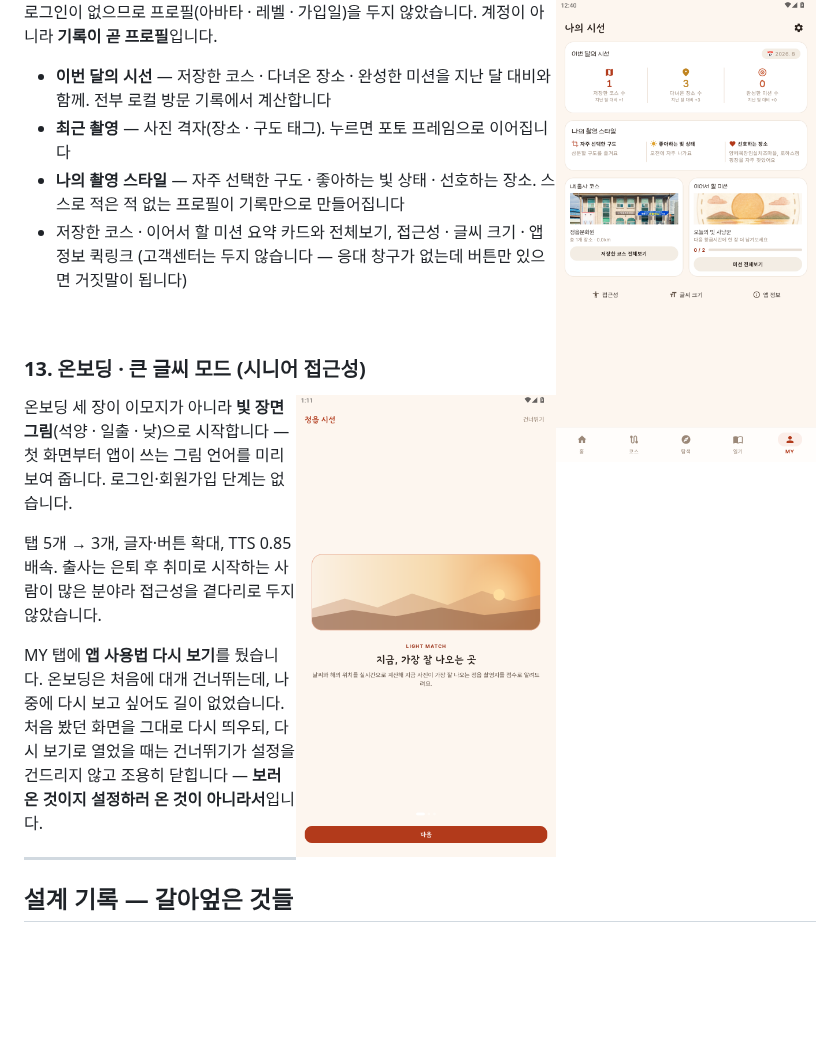
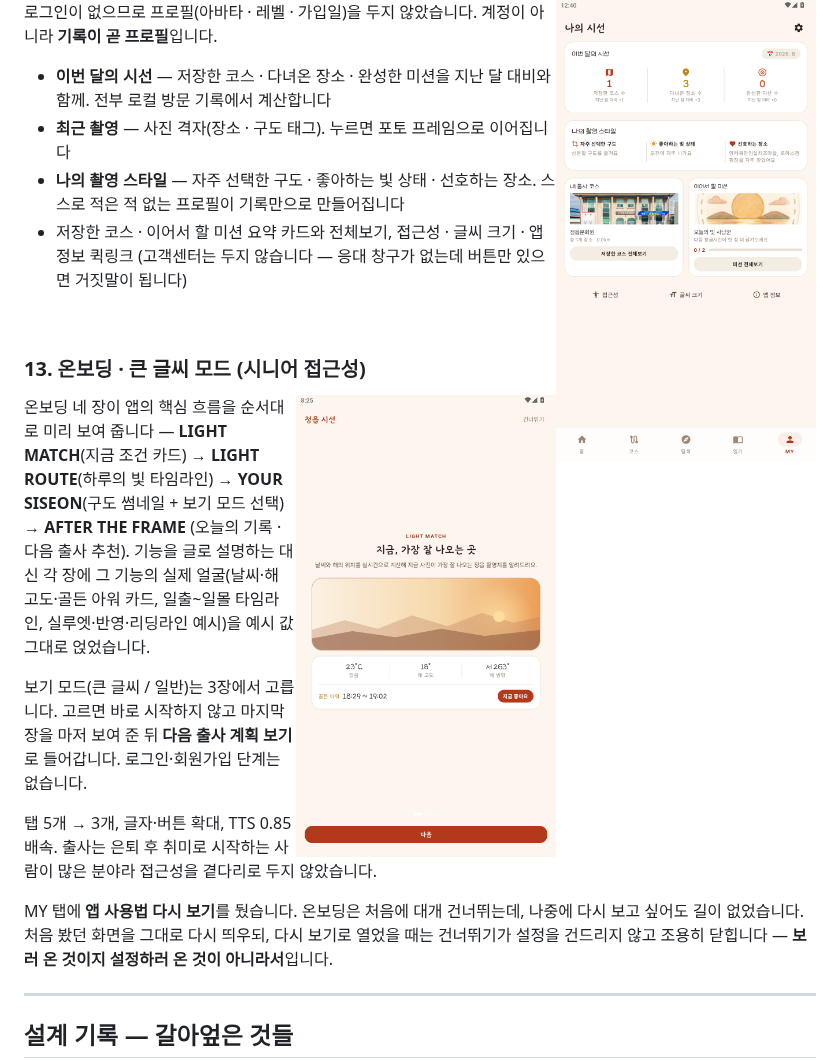
Before and after one commit to Young-Seok-Kim/pic-view, a Markdown page: README.md, the part around the change. Rendered like a GitHub page; pictures changed too: docs/screenshots/28-onboarding.png; blank space fills up the shorter version.

Commit message:
docs(readme): 온보딩 4장 개편 내용 반영, 캡처 갱신

```diff
--- a/README.md
+++ b/README.md
@@ -531,8 +531,15 @@
 
 <img src="docs/screenshots/28-onboarding.png" width="260" align="right" alt="온보딩" />
 
-온보딩 세 장이 이모지가 아니라 **빛 장면 그림**(석양 · 일출 · 낮)으로
-시작합니다 — 첫 화면부터 앱이 쓰는 그림 언어를 미리 보여 줍니다.
+온보딩 네 장이 앱의 핵심 흐름을 순서대로 미리 보여 줍니다 —
+**LIGHT MATCH**(지금 조건 카드) → **LIGHT ROUTE**(하루의 빛 타임라인) →
+**YOUR SISEON**(구도 썸네일 + 보기 모드 선택) → **AFTER THE FRAME**
+(오늘의 기록 · 다음 출사 추천). 기능을 글로 설명하는 대신 각 장에
+그 기능의 실제 얼굴(날씨·해 고도·골든 아워 카드, 일출~일몰 타임라인,
+실루엣·반영·리딩라인 예시)을 예시 값 그대로 얹었습니다.
+
+보기 모드(큰 글씨 / 일반)는 3장에서 고릅니다. 고르면 바로 시작하지 않고
+마지막 장을 마저 보여 준 뒤 **다음 출사 계획 보기**로 들어갑니다.
 로그인·회원가입 단계는 없습니다.
 
 탭 5개 → 3개, 글자·버튼 확대, TTS 0.85배속.
```
